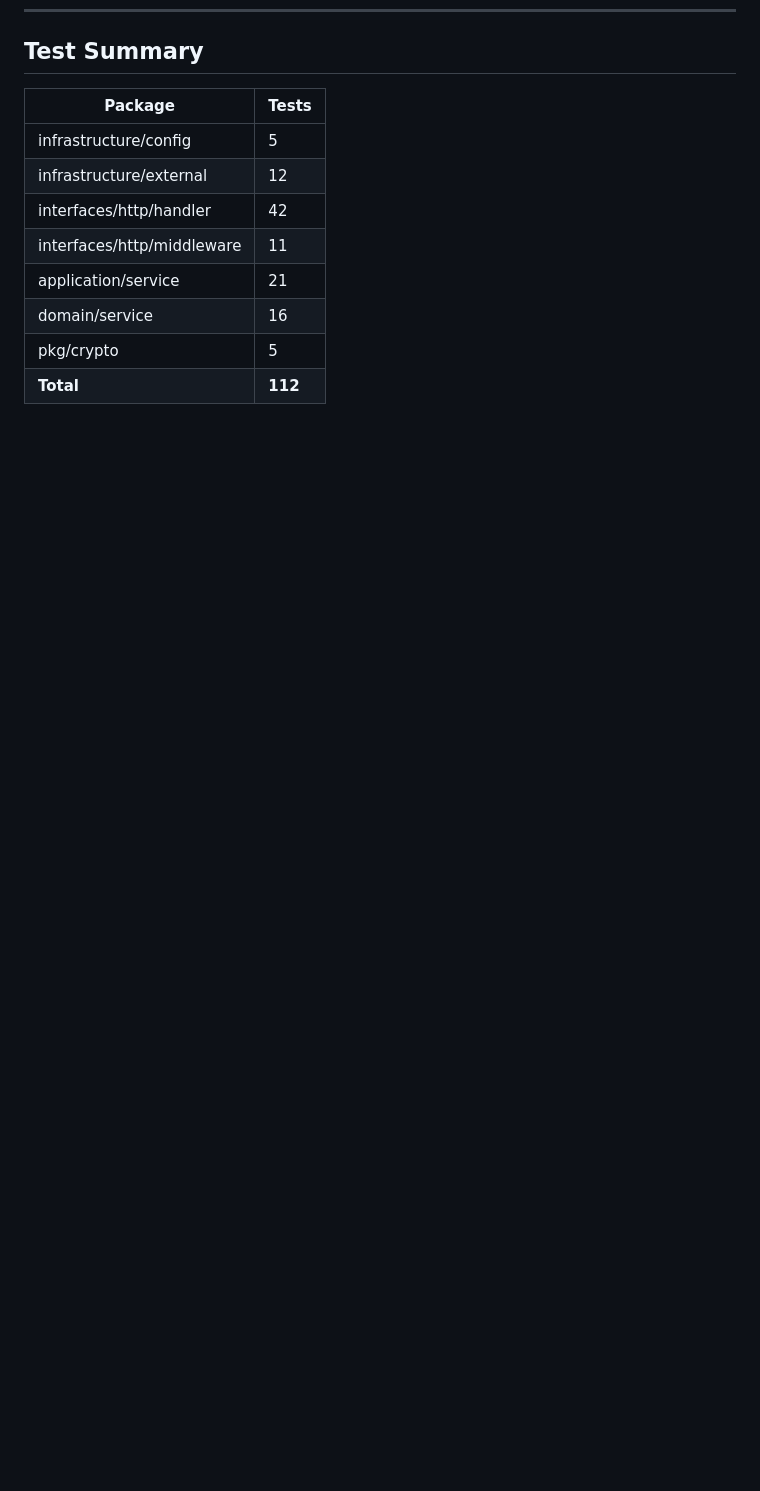
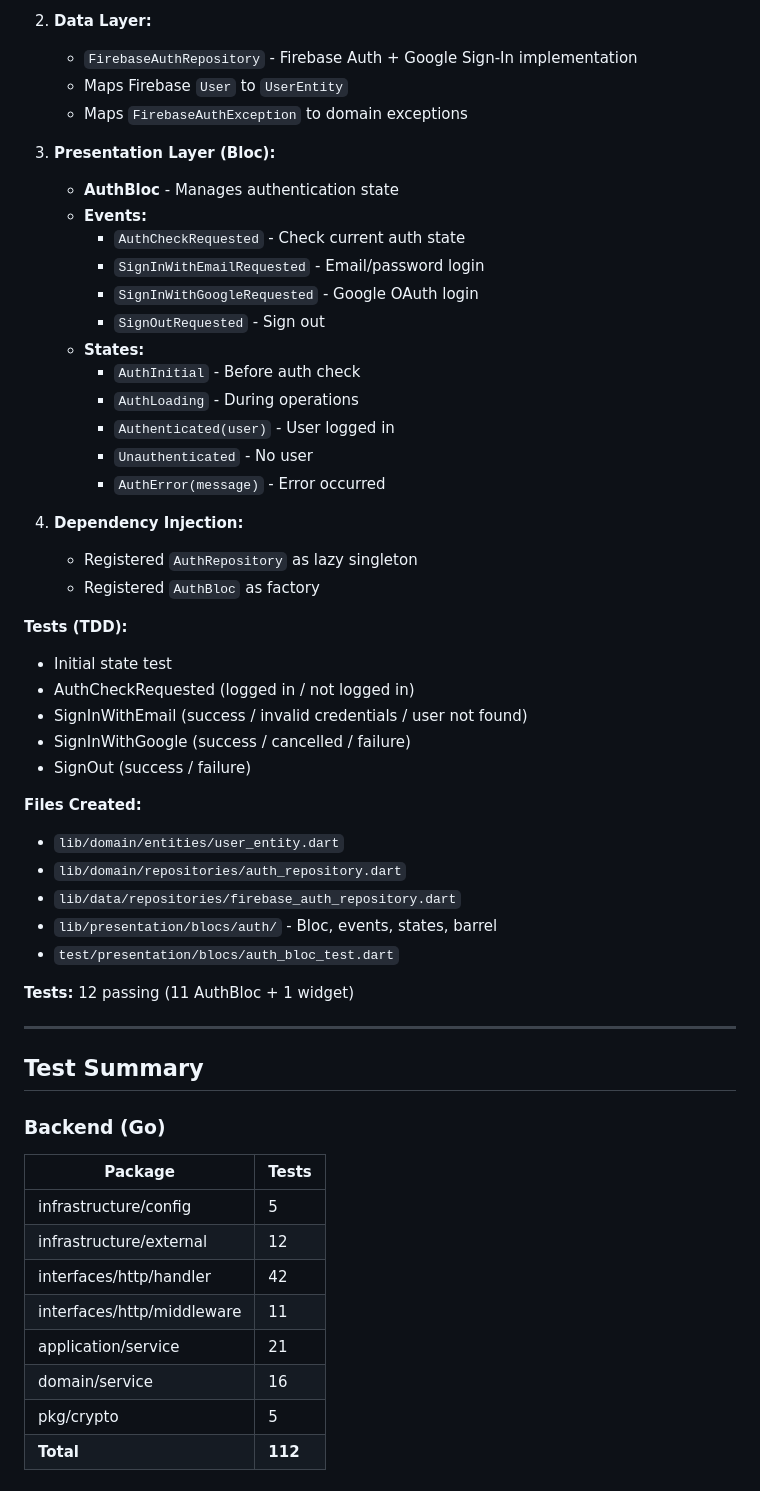
Before and after one commit to sachin-sivadasan/ledgerguard, a Markdown page: IMPLEMENTATION_LOG.md, the part around one of its changes. Drawn GitHub-style; blank space fills up the shorter version.

```diff
--- a/IMPLEMENTATION_LOG.md
+++ b/IMPLEMENTATION_LOG.md
@@ -582,4 +642,47 @@ Created a public-facing marketing landing page for LedgerGuard using Next.js 14+
+2. **Data Layer:**
+   - `FirebaseAuthRepository` - Firebase Auth + Google Sign-In implementation
+   - Maps Firebase `User` to `UserEntity`
+   - Maps `FirebaseAuthException` to domain exceptions
+
+3. **Presentation Layer (Bloc):**
+   - **AuthBloc** - Manages authentication state
+   - **Events:**
+     - `AuthCheckRequested` - Check current auth state
+     - `SignInWithEmailRequested` - Email/password login
+     - `SignInWithGoogleRequested` - Google OAuth login
+     - `SignOutRequested` - Sign out
+   - **States:**
+     - `AuthInitial` - Before auth check
+     - `AuthLoading` - During operations
+     - `Authenticated(user)` - User logged in
+     - `Unauthenticated` - No user
+     - `AuthError(message)` - Error occurred
+
+4. **Dependency Injection:**
+   - Registered `AuthRepository` as lazy singleton
+   - Registered `AuthBloc` as factory
+
+**Tests (TDD):**
+- Initial state test
+- AuthCheckRequested (logged in / not logged in)
+- SignInWithEmail (success / invalid credentials / user not found)
+- SignInWithGoogle (success / cancelled / failure)
+- SignOut (success / failure)
+
+**Files Created:**
+- `lib/domain/entities/user_entity.dart`
+- `lib/domain/repositories/auth_repository.dart`
+- `lib/data/repositories/firebase_auth_repository.dart`
+- `lib/presentation/blocs/auth/` - Bloc, events, states, barrel
+- `test/presentation/blocs/auth_bloc_test.dart`
+
+**Tests:** 12 passing (11 AuthBloc + 1 widget)
+
+---
+
 ## Test Summary
+
+### Backend (Go)
 
 | Package | Tests |
 |---------|-------|
```
Also changed, not shown: other parts of IMPLEMENTATION_LOG.md (+68 -0 lines).
